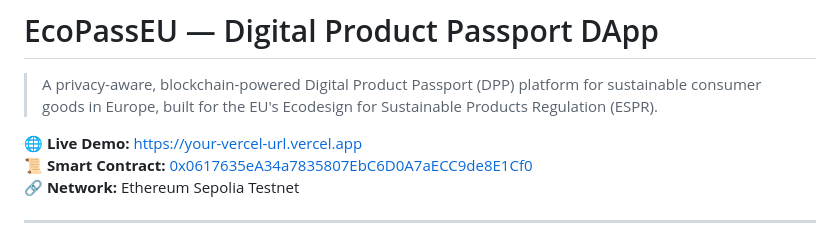
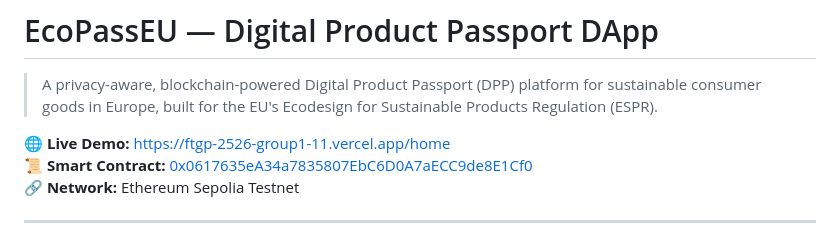
Before and after one commit to DeTaiDong/FTGP2425_Group1_11, a Markdown page: README.md, the part around the change. Drawn GitHub-style.

Commit message:
Update live demo link in README
Updated live demo link in README.md to point to the new URL.

```diff
--- a/README.md
+++ b/README.md
@@ -2,7 +2,7 @@
 
 > A privacy-aware, blockchain-powered Digital Product Passport (DPP) platform for sustainable consumer goods in Europe, built for the EU's Ecodesign for Sustainable Products Regulation (ESPR).
 
-🌐 **Live Demo:** [https://your-vercel-url.vercel.app](https://your-vercel-url.vercel.app)
+🌐 **Live Demo:** [https://ftgp-2526-group1-11.vercel.app/home](https://ftgp-2526-group1-11.vercel.app/home)
 📜 **Smart Contract:** [0x0617635eA34a7835807EbC6D0A7aECC9de8E1Cf0](https://sepolia.etherscan.io/address/0x0617635eA34a7835807EbC6D0A7aECC9de8E1Cf0)
 🔗 **Network:** Ethereum Sepolia Testnet
 
```
